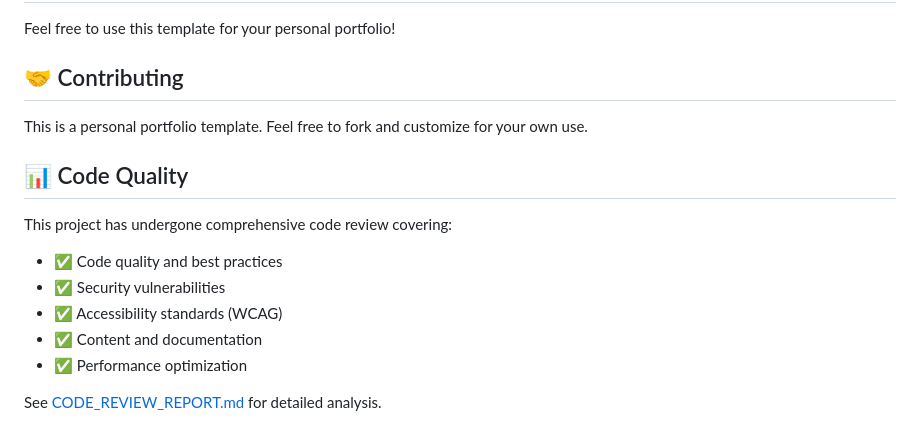
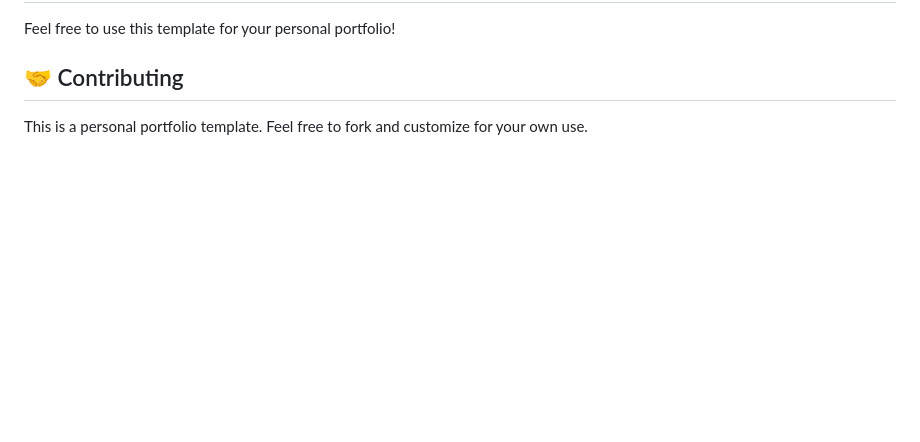
Before and after one commit to ramiz4/gentiana-Loki, a Markdown page: README.md, the part around the change. GitHub-like rendering; blank space fills up the shorter version.

Commit message:
Remove unnecessary Code Quality section from README.md
Co-authored-by: ramiz4 <1623235+ramiz4@users.noreply.github.com>

```diff
--- a/README.md
+++ b/README.md
@@ -100,14 +100,3 @@ Feel free to use this template for your personal portfolio!
 ## 🤝 Contributing
 
 This is a personal portfolio template. Feel free to fork and customize for your own use.
-
-## 📊 Code Quality
-
-This project has undergone comprehensive code review covering:
-- ✅ Code quality and best practices
-- ✅ Security vulnerabilities
-- ✅ Accessibility standards (WCAG)
-- ✅ Content and documentation
-- ✅ Performance optimization
-
-See [CODE_REVIEW_REPORT.md](CODE_REVIEW_REPORT.md) for detailed analysis.
```
